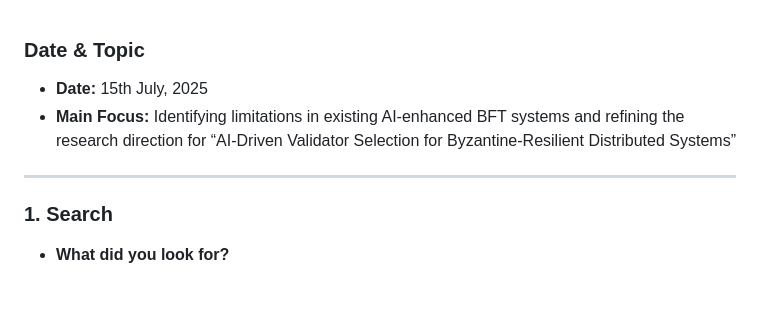
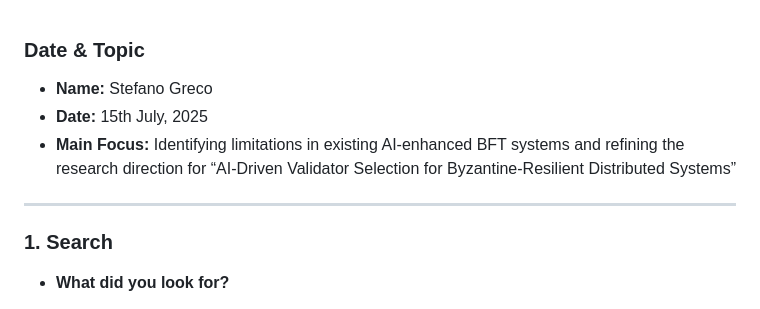
Before and after one commit to byzantron-research/aibyz-paper, a Markdown page: daily-logs/week1/15-07-25.md, the part around the change. Rendered like a GitHub page.

```diff
--- a/daily-logs/week1/15-07-25.md
+++ b/daily-logs/week1/15-07-25.md
@@ -1,10 +1,10 @@
 ### Date & Topic
 
+- **Name:** Stefano Greco
 - **Date:** 15th July, 2025
 - **Main Focus:** Identifying limitations in existing AI-enhanced BFT systems and refining the research direction for “AI-Driven Validator Selection for Byzantine-Resilient Distributed Systems”
 
 ---
-
 ### 1. Search
 
 - **What did you look for?**
```
